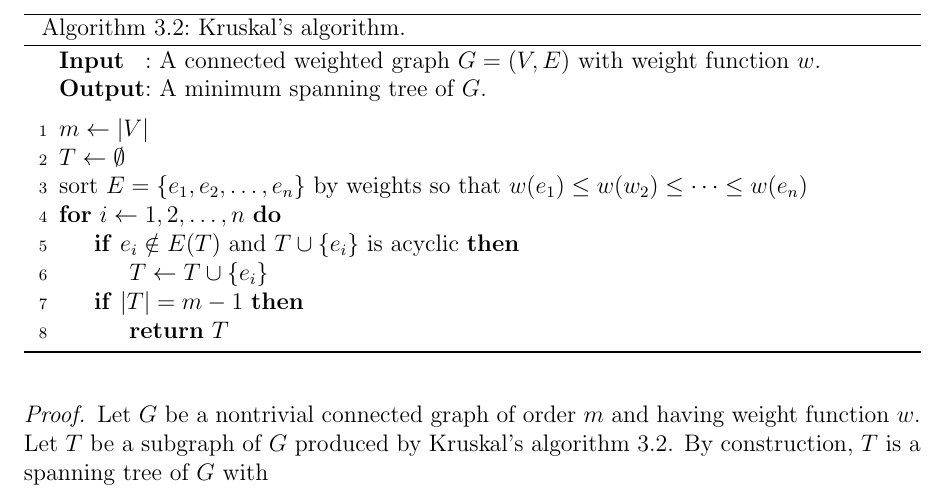
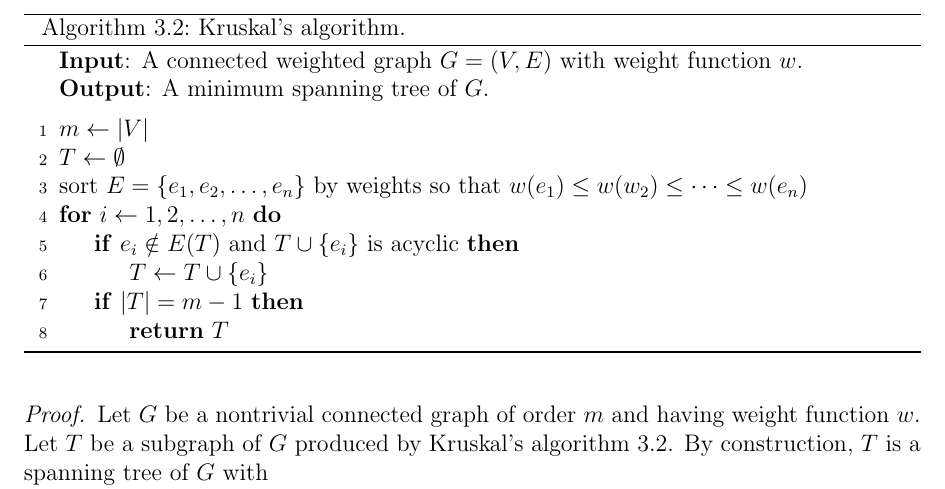
Before and after one commit to IMCG/graph-theory-algorithms-book, a LaTeX thesis (book.tex, which reads algorithm/trees-forests/Kruskal-algorithm.tex): part of page 112 of 275, cut so that both start at the same text. Compiled offline with pdfLaTeX.

Commit message:
typo fixes in Kruskal's algorithm

```diff
--- a/algorithm/trees-forests/Kruskal-algorithm.tex
+++ b/algorithm/trees-forests/Kruskal-algorithm.tex
@@ -12,13 +12,11 @@
 \DontPrintSemicolon
 \SetAlgoNoLine
 %%
-%% data section
-\SetKwInOut{Input}{Input}
-\SetKwInOut{Output}{Output}
+%% input
+\KwIn{A connected weighted graph $G = (V,E)$ with weight function $w$.}
 %%
-%% input/output
-\Input{A connected weighted graph $G = (V,E)$ with weight function $w$.}
-\Output{A minimum spanning tree of $G$.}
+%% output
+\KwOut{A minimum spanning tree of $G$.}
 \BlankLine
 %%
 %% algorithm body
```
